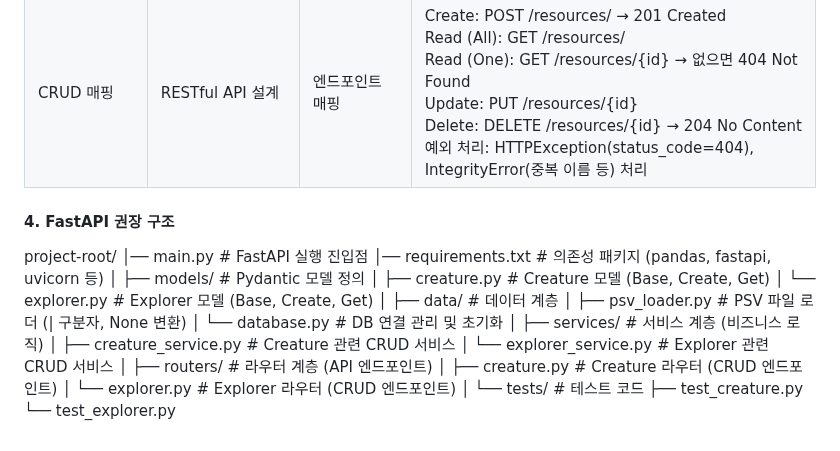
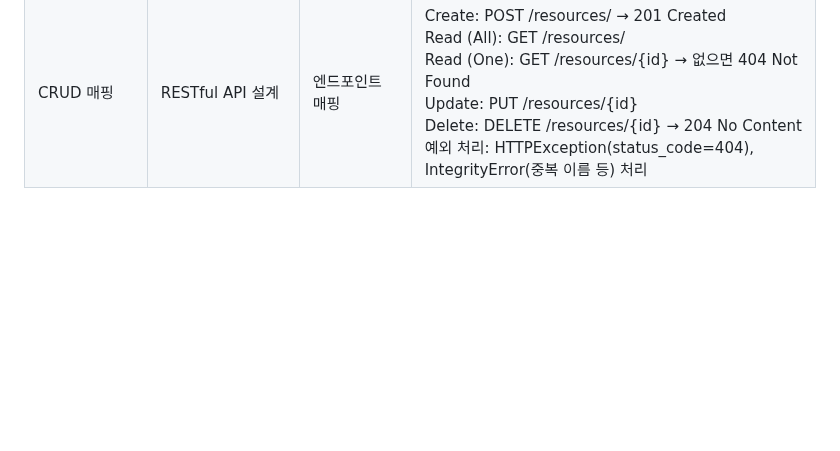
Before and after one commit to ancestor9/2025_Fall_AI-Model-Operations-MLOps, a Markdown page: week08/readme.md, the part around the change. Rendered like a GitHub page; blank space fills up the shorter version.

```diff
--- a/week08/readme.md
+++ b/week08/readme.md
@@ -30,31 +30,3 @@
 | Service (services/) | Service 클래스들 | 비즈니스 로직 및 CRUD 처리 | SQLAlchemy 등 ORM 사용 금지<br>sqlite3.Connection 직접 사용<br>SQL 쿼리 직접 작성 (SELECT, INSERT, UPDATE, DELETE)<br>모든 함수에 타입 힌트 명시 (예: List[Creature], Optional[Explorer]) |
 | Router (routers/) | creature.py, explorer.py | API 엔드포인트 정의 | APIRouter 사용, 경로 분리 및 태그 명시<br>모든 엔드포인트 함수는 get_db_connection을 Depends로 주입 |
 | CRUD 매핑 | RESTful API 설계 | 엔드포인트 매핑 | Create: POST /resources/ → 201 Created<br>Read (All): GET /resources/<br>Read (One): GET /resources/{id} → 없으면 404 Not Found<br>Update: PUT /resources/{id}<br>Delete: DELETE /resources/{id} → 204 No Content<br>예외 처리: HTTPException(status_code=404), IntegrityError(중복 이름 등) 처리 |
-
-
-
-
-#### 4. FastAPI 권장 구조
-project-root/
-│── main.py                     # FastAPI 실행 진입점
-│── requirements.txt            # 의존성 패키지 (pandas, fastapi, uvicorn 등)
-│
-├── models/                     # Pydantic 모델 정의
-│   ├── creature.py             # Creature 모델 (Base, Create, Get)
-│   └── explorer.py             # Explorer 모델 (Base, Create, Get)
-│
-├── data/                       # 데이터 계층
-│   ├── psv_loader.py           # PSV 파일 로더 (| 구분자, None 변환)
-│   └── database.py             # DB 연결 관리 및 초기화
-│
-├── services/                   # 서비스 계층 (비즈니스 로직)
-│   ├── creature_service.py     # Creature 관련 CRUD 서비스
-│   └── explorer_service.py     # Explorer 관련 CRUD 서비스
-│
-├── routers/                    # 라우터 계층 (API 엔드포인트)
-│   ├── creature.py             # Creature 라우터 (CRUD 엔드포인트)
-│   └── explorer.py             # Explorer 라우터 (CRUD 엔드포인트)
-│
-└── tests/                      # 테스트 코드
-    ├── test_creature.py
-    └── test_explorer.py
```
